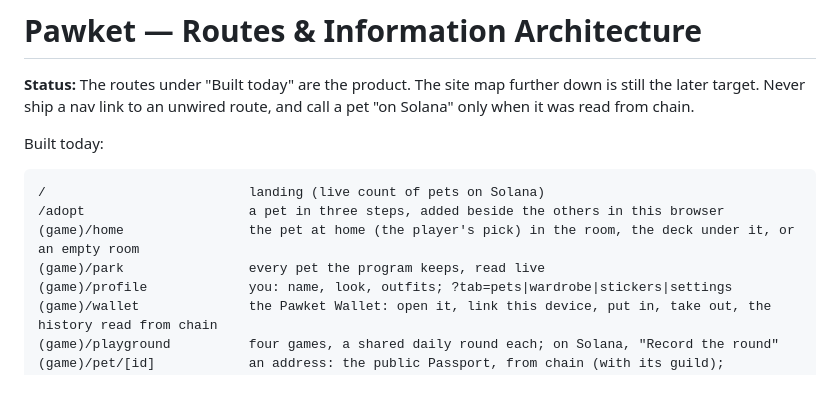
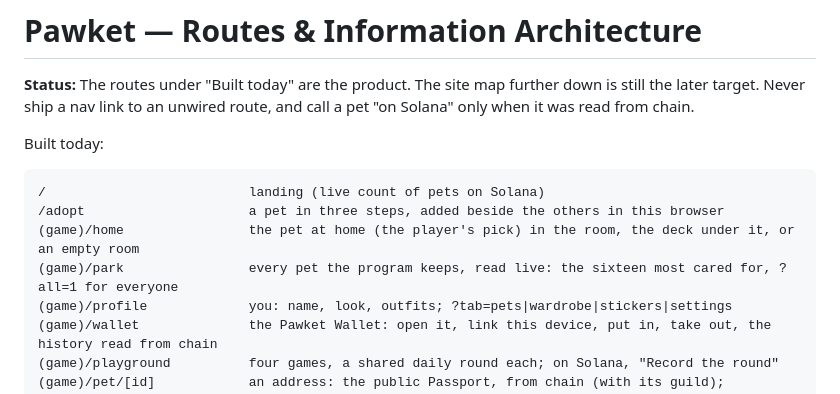
Before and after one commit to 0xuser64bit/pawket, a Markdown page: docs/ROUTES.md, the part around the change. Rendered like a GitHub page.

Commit message:
docs(routes): the park shows sixteen first

```diff
--- a/docs/ROUTES.md
+++ b/docs/ROUTES.md
@@ -10,7 +10,7 @@ Built today:
 /                          landing (live count of pets on Solana)
 /adopt                     a pet in three steps, added beside the others in this browser
 (game)/home                the pet at home (the player's pick) in the room, the deck under it, or an empty room
-(game)/park                every pet the program keeps, read live
+(game)/park                every pet the program keeps, read live: the sixteen most cared for, ?all=1 for everyone
 (game)/profile             you: name, look, outfits; ?tab=pets|wardrobe|stickers|settings
 (game)/wallet              the Pawket Wallet: open it, link this device, put in, take out, the history read from chain
 (game)/playground          four games, a shared daily round each; on Solana, "Record the round"
```
